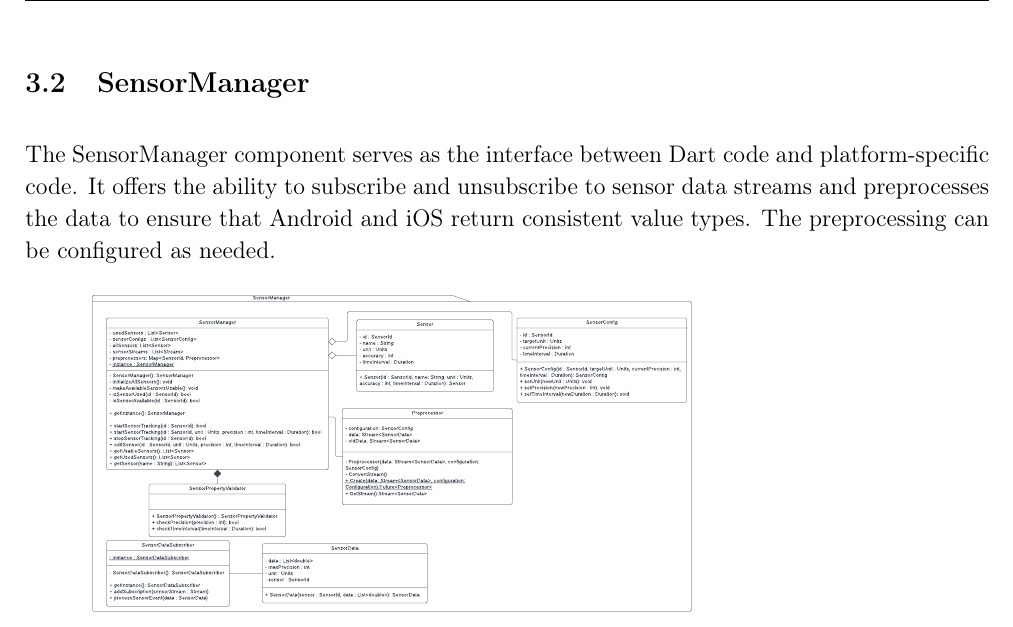
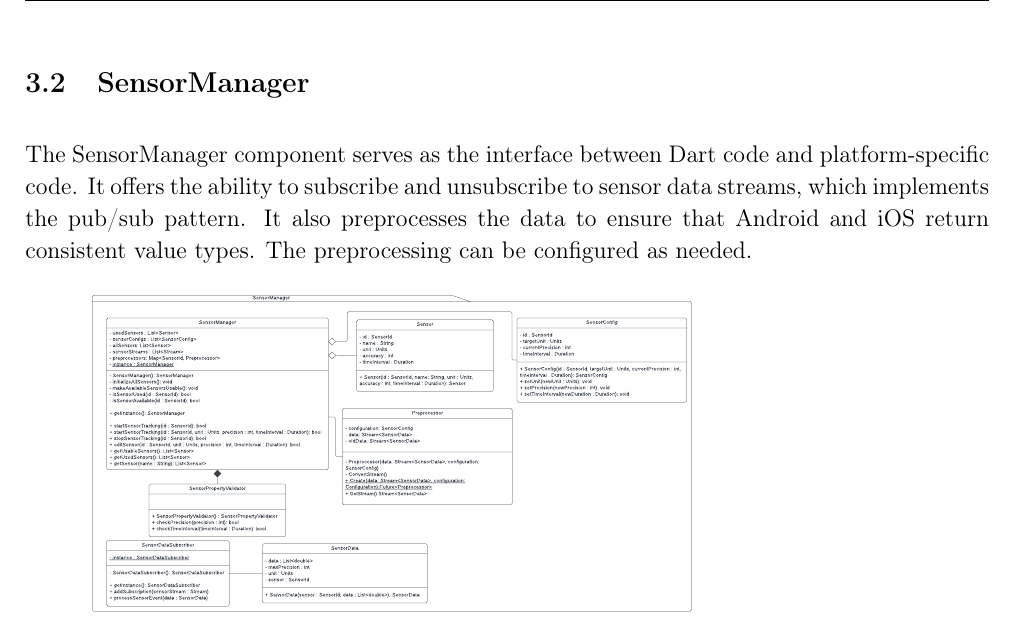
Before and after one commit to uulm-smart-sensing/documentation, a LaTeX document (Software design document/design_doc.tex): part of page 10 of 15, cut so that both start at the same text. Compiled offline with pdfLaTeX.

Commit message:
docs: add missing explanation of pattern to design documentation

```diff
--- a/Software design document/design_doc.tex
+++ b/Software design document/design_doc.tex
@@ -202,7 +202,7 @@ The FilterTools are used to modify the data from the BufferManager by deep-copyi
 \newpage
 
 \subsection{SensorManager}
-The SensorManager component serves as the interface between Dart code and platform-specific code. It offers the ability to subscribe and unsubscribe to sensor data streams and preprocesses the data to ensure that Android and iOS return consistent value types. The preprocessing can be configured as needed.
+The SensorManager component serves as the interface between Dart code and platform-specific code. It offers the ability to subscribe and unsubscribe to sensor data streams, which implements the pub/sub pattern. It also preprocesses the data to ensure that Android and iOS return consistent value types. The preprocessing can be configured as needed.
 \begin{figure}[ht]
 \centering
 \includesvg[width=0.9\textwidth]{Graphics/CSensorManager}
```
